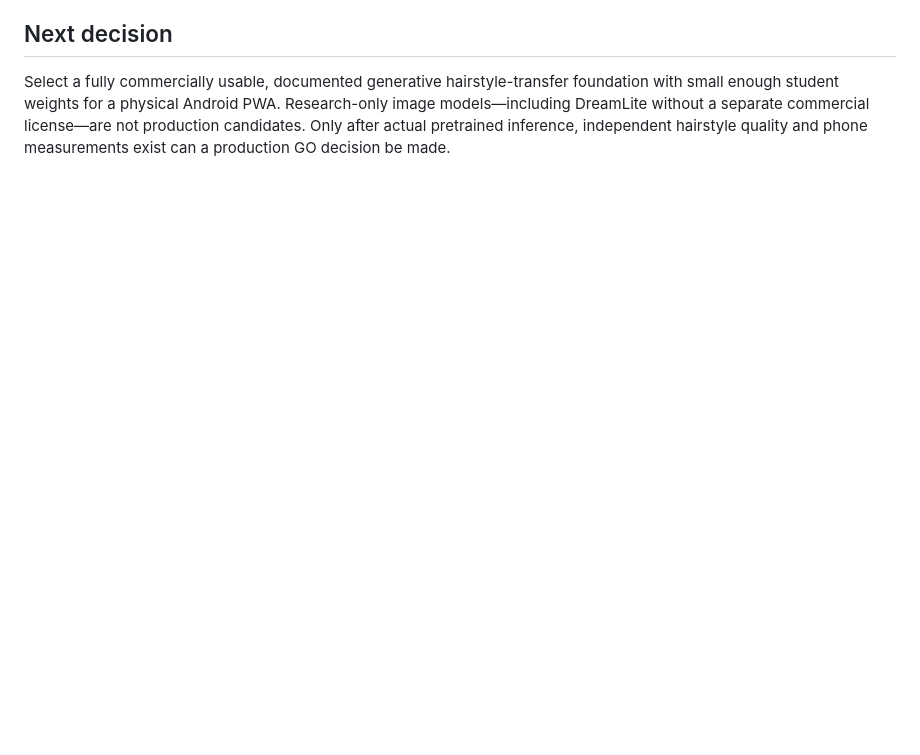
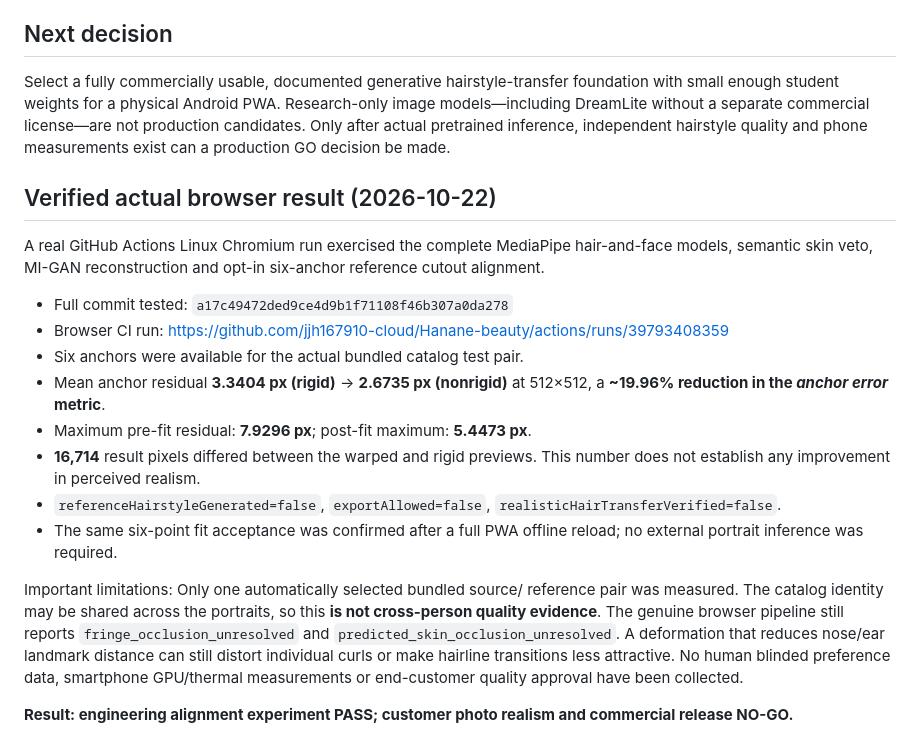
Before and after one commit to jjh167910-cloud/Hanane-beauty, a Markdown page: research/paper/PHASE29_SIX_LANDMARK_HAIR_ADAPTATION.md, the part around the change. Rendered like a GitHub page; blank space fills up the shorter version.

Commit message:
docs(research): record real 20 percent six-anchor fit improvement, 16714 pixel A/B difference, and full offline browser verification

```diff
--- a/research/paper/PHASE29_SIX_LANDMARK_HAIR_ADAPTATION.md
+++ b/research/paper/PHASE29_SIX_LANDMARK_HAIR_ADAPTATION.md
@@ -89,3 +89,38 @@ a physical Android PWA. Research-only image models—including DreamLite
 without a separate commercial license—are not production candidates.
 Only after actual pretrained inference, independent hairstyle quality
 and phone measurements exist can a production GO decision be made.
+
+
+## Verified actual browser result (2026-10-22)
+
+A real GitHub Actions Linux Chromium run exercised the complete
+MediaPipe hair-and-face models, semantic skin veto, MI-GAN reconstruction
+and opt-in six-anchor reference cutout alignment.
+
+- Full commit tested: `a17c49472ded9ce4d9b1f71108f46b307a0da278`
+- Browser CI run: https://github.com/jjh167910-cloud/Hanane-beauty/actions/runs/39793408359
+- Six anchors were available for the actual bundled catalog test pair.
+- Mean anchor residual **3.3404 px (rigid)** → **2.6735 px (nonrigid)**
+  at 512×512, a **~19.96% reduction in the *anchor error* metric**.
+- Maximum pre-fit residual: **7.9296 px**;
+  post-fit maximum: **5.4473 px**.
+- **16,714** result pixels differed between the warped and rigid previews.
+  This number does not establish any improvement in perceived realism.
+- `referenceHairstyleGenerated=false`, `exportAllowed=false`,
+  `realisticHairTransferVerified=false`.
+- The same six-point fit acceptance was confirmed after a full PWA
+  offline reload; no external portrait inference was required.
+
+Important limitations: Only one automatically selected bundled source/
+reference pair was measured. The catalog identity may be shared across
+the portraits, so this **is not cross-person quality evidence**.
+The genuine browser pipeline still reports
+`fringe_occlusion_unresolved` and
+`predicted_skin_occlusion_unresolved`.
+A deformation that reduces nose/ear landmark distance can still distort
+individual curls or make hairline transitions less attractive.
+No human blinded preference data, smartphone GPU/thermal measurements
+or end-customer quality approval have been collected.
+
+**Result: engineering alignment experiment PASS; customer photo
+realism and commercial release NO-GO.**
```
